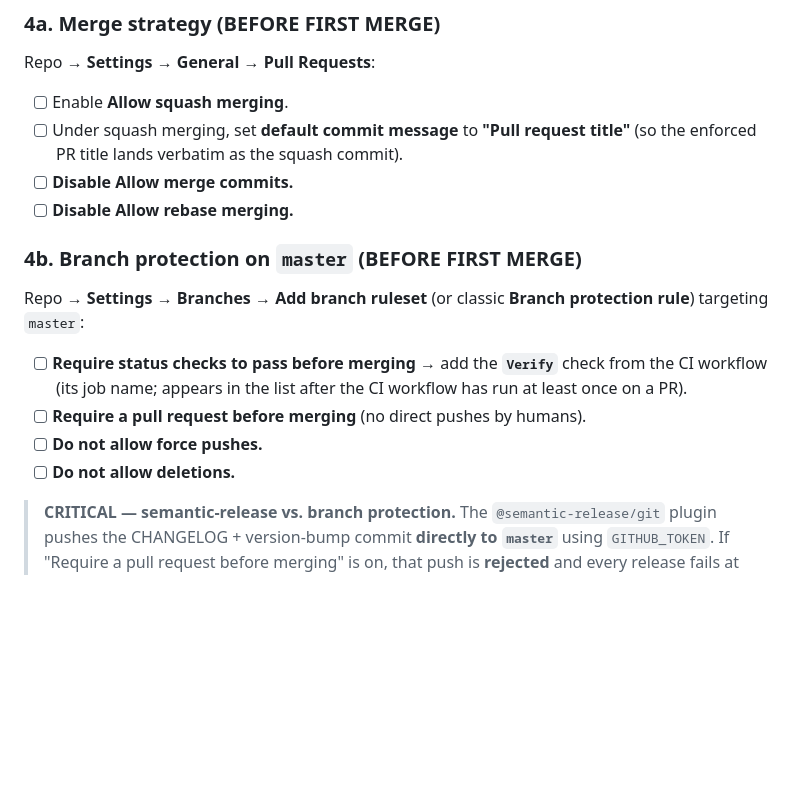
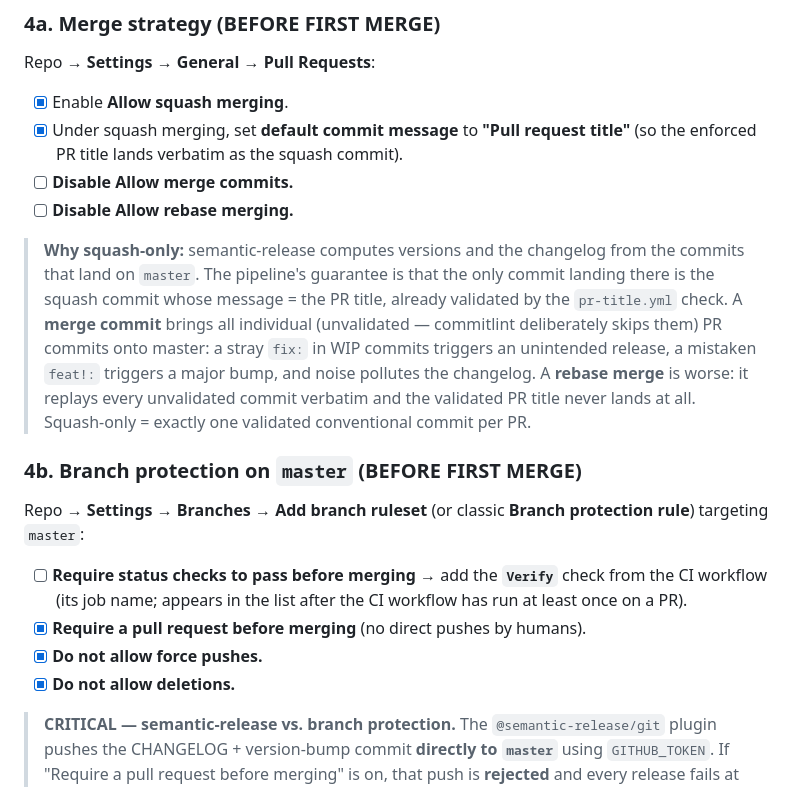
Before and after one commit to alefduarte/image-resize-compress, a Markdown page: specs/MAINTAINER-CHECKLIST.md, the part around one of its changes. Drawn GitHub-style; blank space fills up the shorter version.

Commit message:
docs: record maintainer checklist progress and squash-only rationale

```diff
--- a/specs/MAINTAINER-CHECKLIST.md
+++ b/specs/MAINTAINER-CHECKLIST.md
@@ -131,11 +131,22 @@ Prefer trusted publishing; delete the token (section 3) once OIDC works.
 
 Repo → **Settings** → **General** → **Pull Requests**:
 
-- [ ] Enable **Allow squash merging**.
-- [ ] Under squash merging, set **default commit message** to **"Pull request
+- [x] Enable **Allow squash merging**.
+- [x] Under squash merging, set **default commit message** to **"Pull request
       title"** (so the enforced PR title lands verbatim as the squash commit).
 - [ ] **Disable Allow merge commits.**
 - [ ] **Disable Allow rebase merging.**
+
+> **Why squash-only:** semantic-release computes versions and the changelog
+> from the commits that land on `master`. The pipeline's guarantee is that the
+> only commit landing there is the squash commit whose message = the PR title,
+> already validated by the `pr-title.yml` check. A **merge commit** brings all
+> individual (unvalidated — commitlint deliberately skips them) PR commits
+> onto master: a stray `fix:` in WIP commits triggers an unintended release, a
+> mistaken `feat!:` triggers a major bump, and noise pollutes the changelog.
+> A **rebase merge** is worse: it replays every unvalidated commit verbatim
+> and the validated PR title never lands at all. Squash-only = exactly one
+> validated conventional commit per PR.
 
 ### 4b. Branch protection on `master` (BEFORE FIRST MERGE)
 
@@ -145,9 +156,9 @@ Repo → **Settings** → **Branches** → **Add branch ruleset** (or classic
 - [ ] **Require status checks to pass before merging** → add the **`Verify`**
       check from the CI workflow (its job name; appears in the list after the
       CI workflow has run at least once on a PR).
-- [ ] **Require a pull request before merging** (no direct pushes by humans).
-- [ ] **Do not allow force pushes.**
-- [ ] **Do not allow deletions.**
+- [x] **Require a pull request before merging** (no direct pushes by humans).
+- [x] **Do not allow force pushes.**
+- [x] **Do not allow deletions.**
 
 > **CRITICAL — semantic-release vs. branch protection.** The
 > `@semantic-release/git` plugin pushes the CHANGELOG + version-bump commit
```
Also changed, not shown: other parts of specs/MAINTAINER-CHECKLIST.md (+12 -12 lines).
